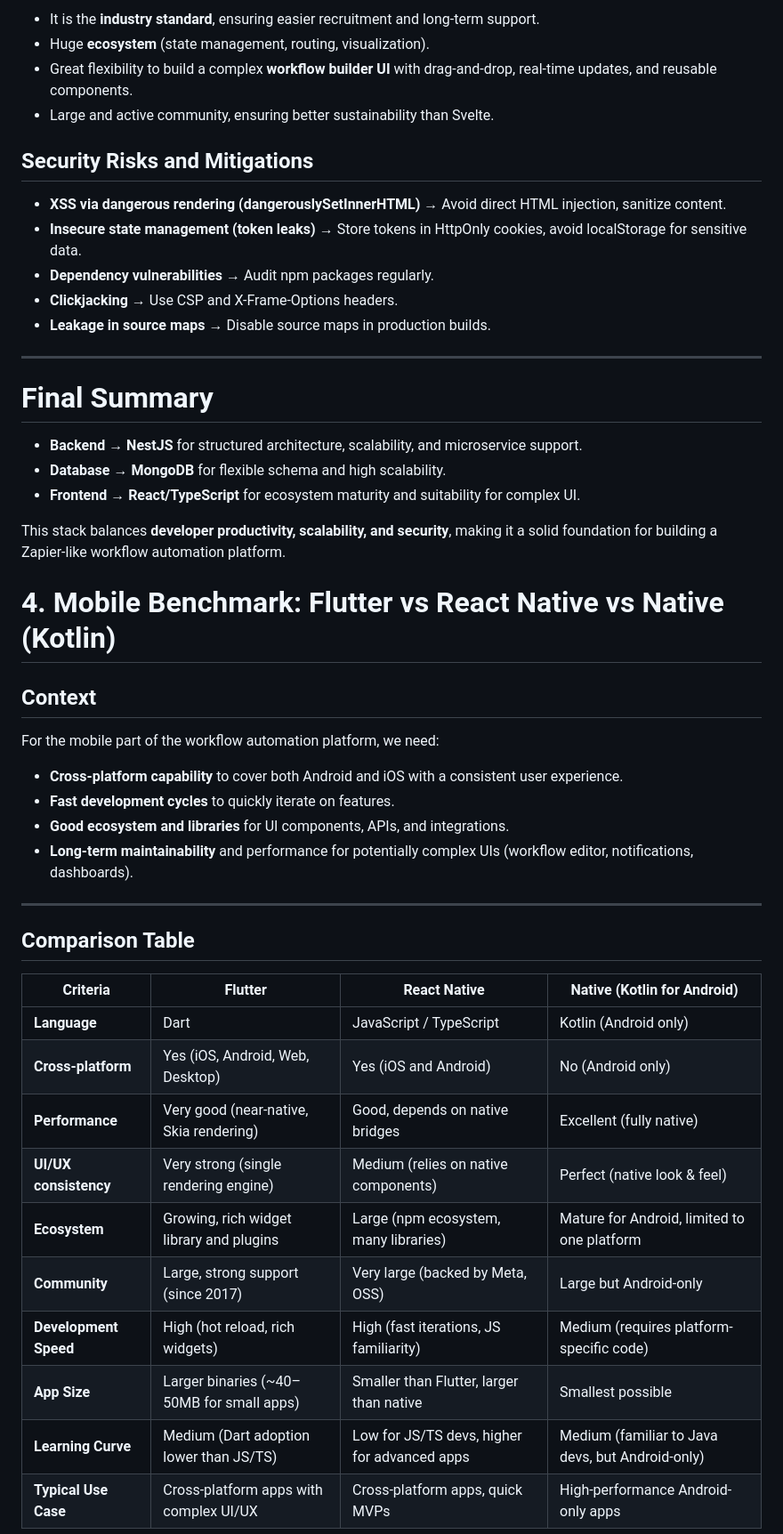
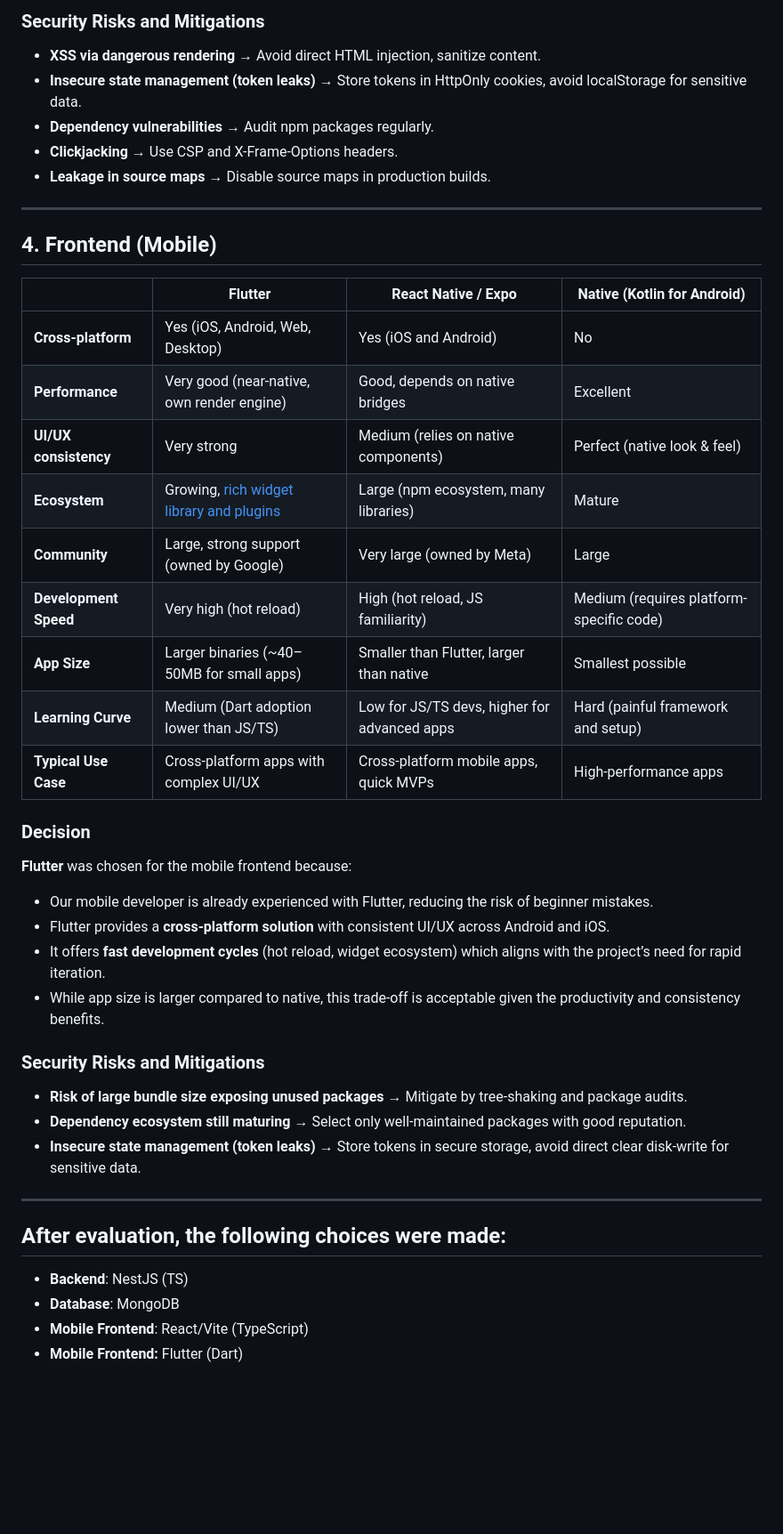
Before and after one commit to lypitech/area, a Markdown page: benchmark/benchmark.md, the part around one of its changes. Shown at 89% size. GitHub-like rendering; blank space fills up the shorter version.

```diff
--- a/benchmark/benchmark.md
+++ b/benchmark/benchmark.md
@@ -109,12 +115,7 @@ After evaluation, the following choices were made:
 
-- It is the **industry standard**, ensuring easier recruitment and long-term support.
-- Huge **ecosystem** (state management, routing, visualization).
-- Great flexibility to build a complex **workflow builder UI** with drag-and-drop, real-time updates, and reusable components.
-- Large and active community, ensuring better sustainability than Svelte.
+### Security Risks and Mitigations
 
-## Security Risks and Mitigations
-
-- **XSS via dangerous rendering (dangerouslySetInnerHTML)** → Avoid direct HTML injection, sanitize content.
+- **XSS via dangerous rendering** → Avoid direct HTML injection, sanitize content.
 - **Insecure state management (token leaks)** → Store tokens in HttpOnly cookies, avoid localStorage for sensitive data.
 - **Dependency vulnerabilities** → Audit npm packages regularly.
 - **Clickjacking** → Use CSP and X-Frame-Options headers.
@@ -122,39 +123,44 @@ After evaluation, the following choices were made:
 
 ---
 
-# Final Summary
+## 4. Frontend (Mobile)
 
-- **Backend** → **NestJS** for structured architecture, scalability, and microservice support.
-- **Database** → **MongoDB** for flexible schema and high scalability.
-- **Frontend** → **React/TypeScript** for ecosystem maturity and suitability for complex UI.
+|                       | Flutter                                                     | React Native / Expo                          | Native (Kotlin for Android)              |
+|-----------------------|-------------------------------------------------------------|----------------------------------------------|------------------------------------------|
+| **Cross-platform**    | Yes (iOS, Android, Web, Desktop)                            | Yes (iOS and Android)                        | No                                       |
+| **Performance**       | Very good (near-native, own render engine)                  | Good, depends on native bridges              | Excellent                                |
+| **UI/UX consistency** | Very strong                                                 | Medium (relies on native components)         | Perfect (native look & feel)             |
+| **Ecosystem**         | Growing, [rich widget library and plugins](https://pub.dev) | Large (npm ecosystem, many libraries)        | Mature                                   |
+| **Community**         | Large, strong support (owned by Google)                     | Very large (owned by Meta)                   | Large                                    |
+| **Development Speed** | Very high (hot reload)                                      | High (hot reload, JS familiarity)            | Medium (requires platform-specific code) |
+| **App Size**          | Larger binaries (~40–50MB for small apps)                   | Smaller than Flutter, larger than native     | Smallest possible                        |
+| **Learning Curve**    | Medium (Dart adoption lower than JS/TS)                     | Low for JS/TS devs, higher for advanced apps | Hard (painful framework and setup)       |
+| **Typical Use Case**  | Cross-platform apps with complex UI/UX                      | Cross-platform mobile apps, quick MVPs       | High-performance apps                    |
 
-This stack balances **developer productivity, scalability, and security**, making it a solid foundation for building a Zapier-like workflow automation platform.
+### Decision
 
-# 4. Mobile Benchmark: Flutter vs React Native vs Native (Kotlin)
+**Flutter** was chosen for the mobile frontend because:
 
-## Context
+- Our mobile developer is already experienced with Flutter, reducing the risk of beginner mistakes.
+- Flutter provides a **cross-platform solution** with consistent UI/UX across Android and iOS.
+- It offers **fast development cycles** (hot reload, widget ecosystem) which aligns with the project’s need for rapid
+  iteration.
+- While app size is larger compared to native, this trade-off is acceptable given the productivity and consistency
+  benefits.
 
-For the mobile part of the workflow automation platform, we need:
+### Security Risks and Mitigations
 
-- **Cross-platform capability** to cover both Android and iOS with a consistent user experience.
-- **Fast development cycles** to quickly iterate on features.
-- **Good ecosystem and libraries** for UI components, APIs, and integrations.
-- **Long-term maintainability** and performance for potentially complex UIs (workflow editor, notifications, dashboards).
+- **Risk of large bundle size exposing unused packages** → Mitigate by tree-shaking and package audits.
+- **Dependency ecosystem still maturing** → Select only well-maintained packages with good reputation.
+- **Insecure state management (token leaks)** → Store tokens in secure storage, avoid direct clear disk-write for
+  sensitive data.
 
 ---
 
-## Comparison Table
+## After evaluation, the following choices were made:
 
-| Criteria              | Flutter                                   | React Native                                 | Native (Kotlin for Android)                      |
-| --------------------- | ----------------------------------------- | -------------------------------------------- | ------------------------------------------------ |
-| **Language**          | Dart                                      | JavaScript / TypeScript                      | Kotlin (Android only)                            |
-| **Cross-platform**    | Yes (iOS, Android, Web, Desktop)          | Yes (iOS and Android)                        | No (Android only)                                |
-| **Performance**       | Very good (near-native, Skia rendering)   | Good, depends on native bridges              | Excellent (fully native)                         |
-| **UI/UX consistency** | Very strong (single rendering engine)     | Medium (relies on native components)         | Perfect (native look & feel)                     |
-| **Ecosystem**         | Growing, rich widget library and plugins  | Large (npm ecosystem, many libraries)        | Mature for Android, limited to one platform      |
-| **Community**         | Large, strong support (since 2017)        | Very large (backed by Meta, OSS)             | Large but Android-only                           |
-| **Development Speed** | High (hot reload, rich widgets)           | High (fast iterations, JS familiarity)       | Medium (requires platform-specific code)         |
-| **App Size**          | Larger binaries (~40–50MB for small apps) | Smaller than Flutter, larger than native     | Smallest possible                                |
-| **Learning Curve**    | Medium (Dart adoption lower than JS/TS)   | Low for JS/TS devs, higher for advanced apps | Medium (familiar to Java devs, but Android-only) |
-| **Typical Use Case**  | Cross-platform apps with complex UI/UX    | Cross-platform apps, quick MVPs              | High-performance Android-only apps               |
+- **Backend**: NestJS (TS)
+- **Database**: MongoDB
+- **Mobile Frontend**: React/Vite (TypeScript)
+- **Mobile Frontend:** Flutter (Dart)
 
```
Also changed, not shown: other parts of benchmark/benchmark.md (+76 -114 lines).
